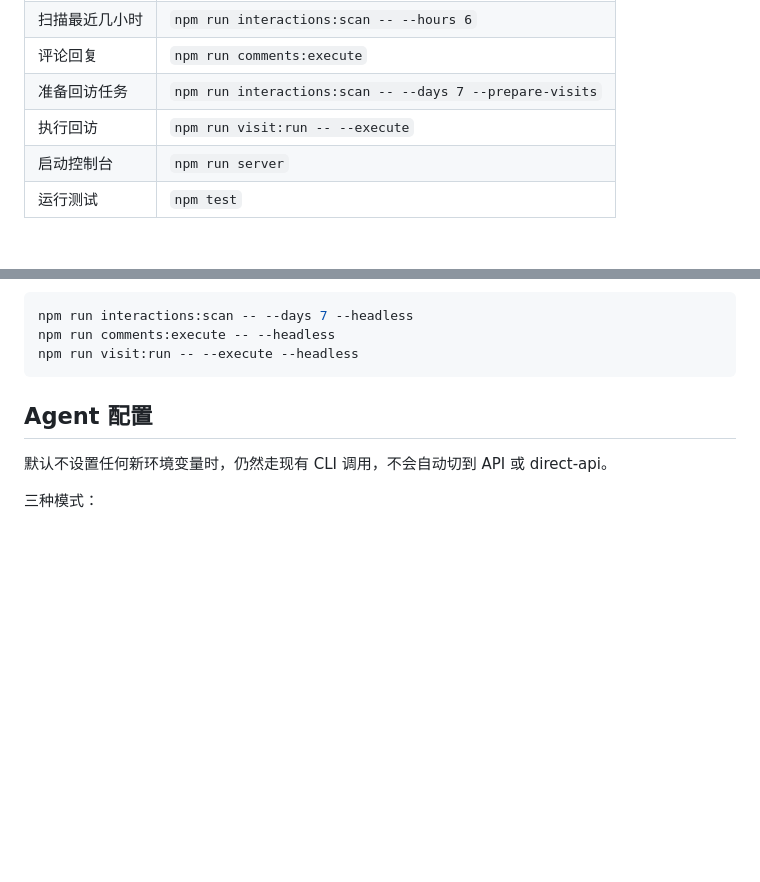
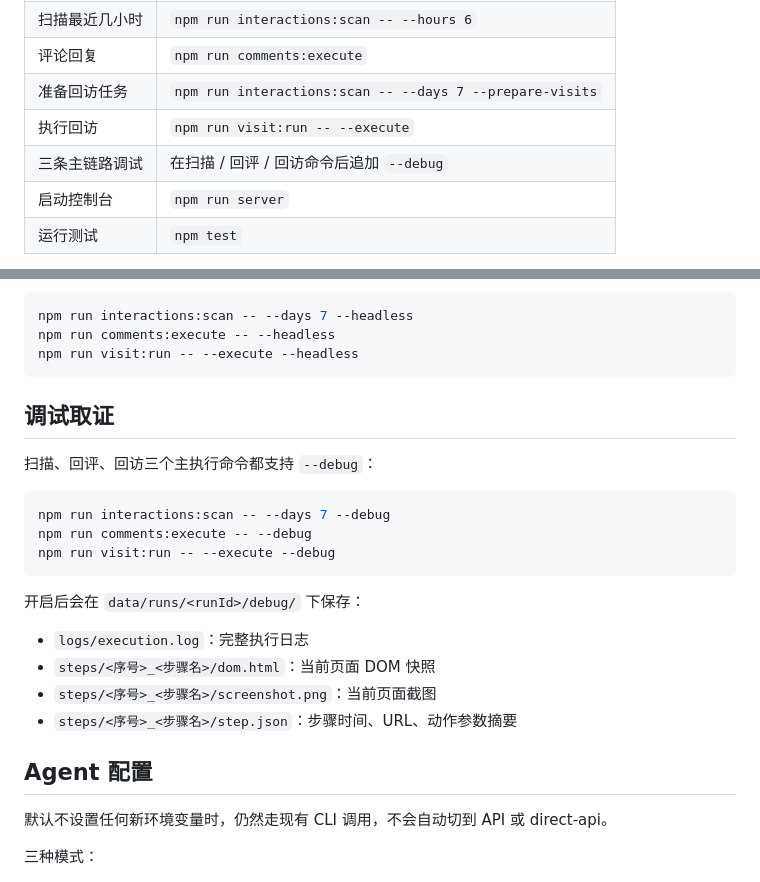
Before and after one commit to breezePeak/li_shang_wang_lai, a Markdown page: README.md, 2 parts joined by grey strips. Drawn GitHub-style; blank space fills up the shorter version.

````diff
--- a/README.md
+++ b/README.md
@@ -125,6 +125,7 @@ npm run auth
 | 评论回复 | `npm run comments:execute` |
 | 准备回访任务 | `npm run interactions:scan -- --days 7 --prepare-visits` |
 | 执行回访 | `npm run visit:run -- --execute` |
+| 三条主链路调试 | 在扫描 / 回评 / 回访命令后追加 `--debug` |
 | 启动控制台 | `npm run server` |
 | 运行测试 | `npm test` |
 
@@ -167,6 +168,23 @@ npm run interactions:scan -- --days 7 --headless
 npm run comments:execute -- --headless
 npm run visit:run -- --execute --headless
 ```
+
+## 调试取证
+
+扫描、回评、回访三个主执行命令都支持 `--debug`：
+
+```bash
+npm run interactions:scan -- --days 7 --debug
+npm run comments:execute -- --debug
+npm run visit:run -- --execute --debug
+```
+
+开启后会在 `data/runs/<runId>/debug/` 下保存：
+
+- `logs/execution.log`：完整执行日志
+- `steps/<序号>_<步骤名>/dom.html`：当前页面 DOM 快照
+- `steps/<序号>_<步骤名>/screenshot.png`：当前页面截图
+- `steps/<序号>_<步骤名>/step.json`：步骤时间、URL、动作参数摘要
 
 ## Agent 配置
 
````
Also changed, not shown: docs/COMMANDS.md (+14 -1 lines).
